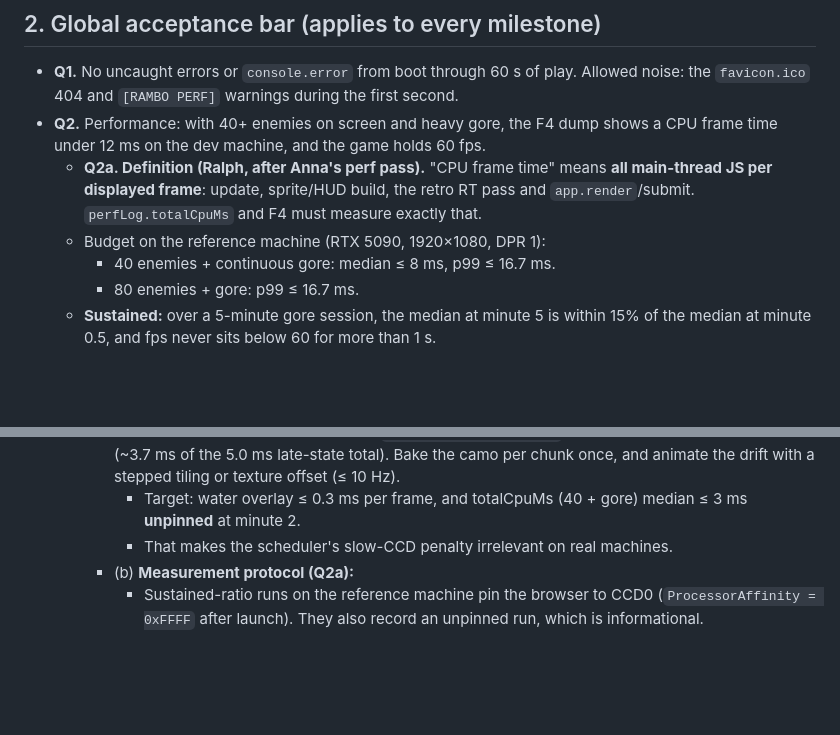
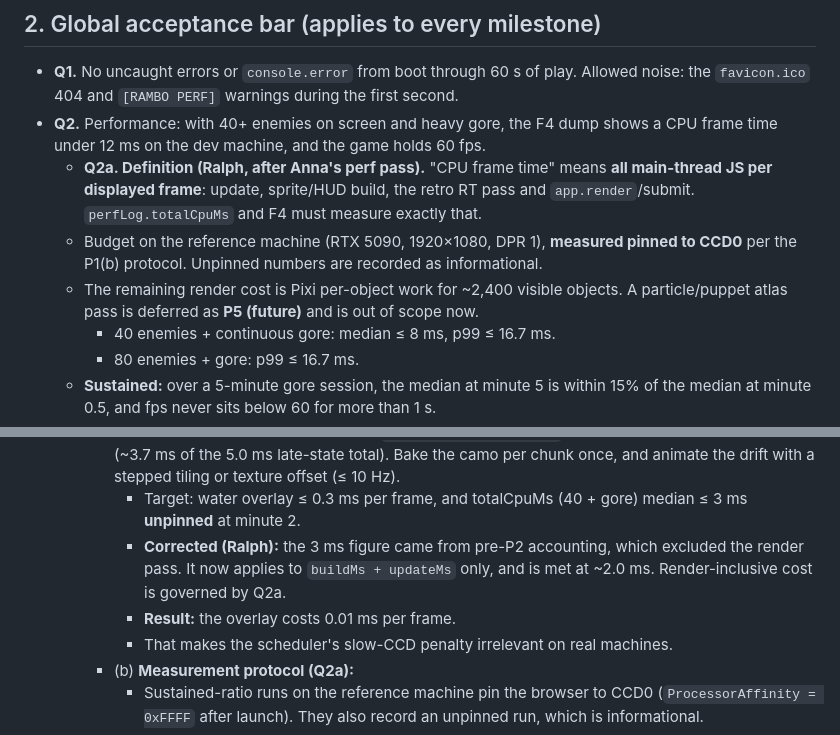
Before and after one commit to Memphis-Rain/Rambo, a Markdown page: docs/SPEC.md, 2 parts joined by grey strips. Drawn GitHub-style; blank space fills up the shorter version.

Commit message:
Spec: correct P1 CPU target accounting; Q2a absolute budget measured pinned; P5 deferred
Co-Authored-By: Claude Opus 5.5 <noreply@anthropic.com>

```diff
--- a/docs/SPEC.md
+++ b/docs/SPEC.md
@@ -52,7 +52,8 @@ The primary sessions keep their context for coordination and decisions:
 - **Q1.** No uncaught errors or `console.error` from boot through 60 s of play. Allowed noise: the `favicon.ico` 404 and `[RAMBO PERF]` warnings during the first second.
 - **Q2.** Performance: with 40+ enemies on screen and heavy gore, the F4 dump shows a CPU frame time under 12 ms on the dev machine, and the game holds 60 fps.
   - **Q2a. Definition (Ralph, after Anna's perf pass).** "CPU frame time" means **all main-thread JS per displayed frame**: update, sprite/HUD build, the retro RT pass and `app.render`/submit. `perfLog.totalCpuMs` and F4 must measure exactly that.
-  - Budget on the reference machine (RTX 5090, 1920×1080, DPR 1):
+  - Budget on the reference machine (RTX 5090, 1920×1080, DPR 1), **measured pinned to CCD0** per the P1(b) protocol. Unpinned numbers are recorded as informational.
+  - The remaining render cost is Pixi per-object work for ~2,400 visible objects. A particle/puppet atlas pass is deferred as **P5 (future)** and is out of scope now.
     - 40 enemies + continuous gore: median ≤ 8 ms, p99 ≤ 16.7 ms.
     - 80 enemies + gore: p99 ≤ 16.7 ms.
   - **Sustained:** over a 5-minute gore session, the median at minute 5 is within 15% of the median at minute 0.5, and fps never sits below 60 for more than 1 s.
@@ -202,6 +203,8 @@ Because of M1, art must read at 1/3 resolution:
   - **P1 decision (Ralph):**
     - (a) **Fix the biggest real cost anyway.** `renderPixiWaterOverlay` rebuilds ~3300 rects every frame (~3.7 ms of the 5.0 ms late-state total). Bake the camo per chunk once, and animate the drift with a stepped tiling or texture offset (≤ 10 Hz).
       - Target: water overlay ≤ 0.3 ms per frame, and totalCpuMs (40 + gore) median ≤ 3 ms **unpinned** at minute 2.
+      - **Corrected (Ralph):** the 3 ms figure came from pre-P2 accounting, which excluded the render pass. It now applies to `buildMs + updateMs` only, and is met at ~2.0 ms. Render-inclusive cost is governed by Q2a.
+      - **Result:** the overlay costs 0.01 ms per frame.
       - That makes the scheduler's slow-CCD penalty irrelevant on real machines.
     - (b) **Measurement protocol (Q2a):**
       - Sustained-ratio runs on the reference machine pin the browser to CCD0 (`ProcessorAffinity = 0xFFFF` after launch). They also record an unpinned run, which is informational.
```
